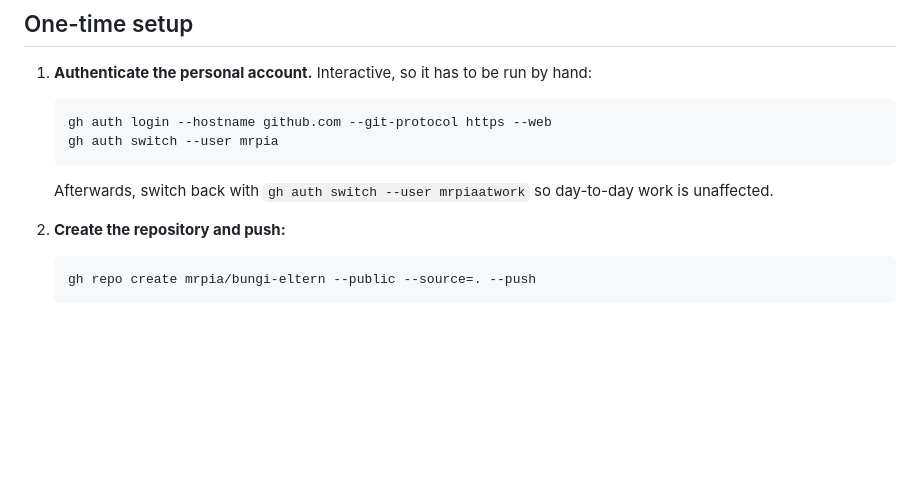
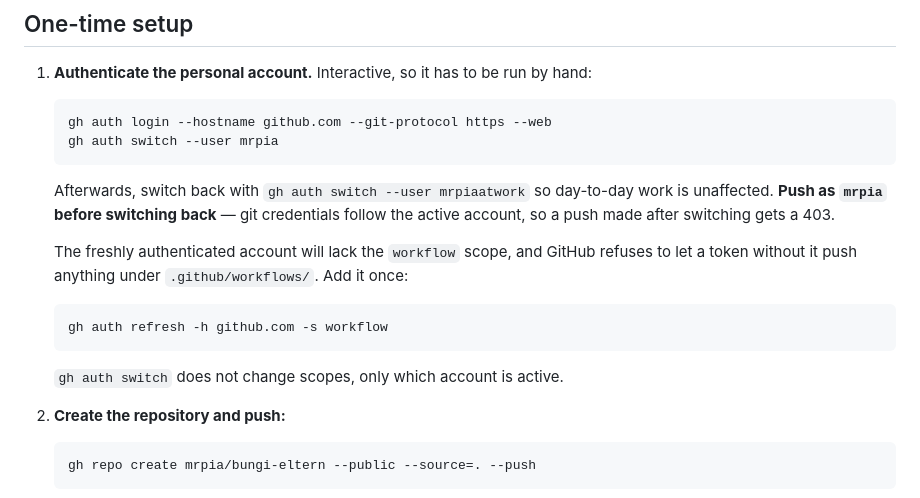
Before and after one commit to mrpia/bungi-eltern, a Markdown page: docs/hosting.md, the part around the change. Drawn GitHub-style; blank space fills up the shorter version.

Commit message:
Hosting: Stolperfallen beim Konto-Wechsel notiert
Co-Authored-By: Claude Opus 5 (1M context) <noreply@anthropic.com>

````diff
--- a/docs/hosting.md
+++ b/docs/hosting.md
@@ -43,7 +43,15 @@ stellt GitHub das Zertifikat aus und `https_enforced` kann auf `true`.
    gh auth switch --user mrpia
    ```
    Afterwards, switch back with `gh auth switch --user mrpiaatwork` so day-to-day work is
-   unaffected.
+   unaffected. **Push as `mrpia` before switching back** — git credentials follow the
+   active account, so a push made after switching gets a 403.
+
+   The freshly authenticated account will lack the `workflow` scope, and GitHub refuses to
+   let a token without it push anything under `.github/workflows/`. Add it once:
+   ```
+   gh auth refresh -h github.com -s workflow
+   ```
+   `gh auth switch` does not change scopes, only which account is active.
 2. **Create the repository and push:**
    ```
    gh repo create mrpia/bungi-eltern --public --source=. --push
````
